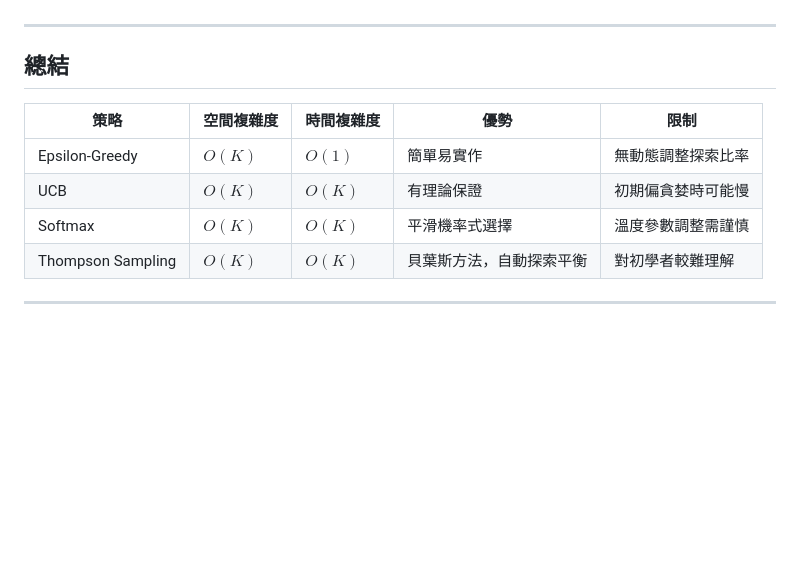
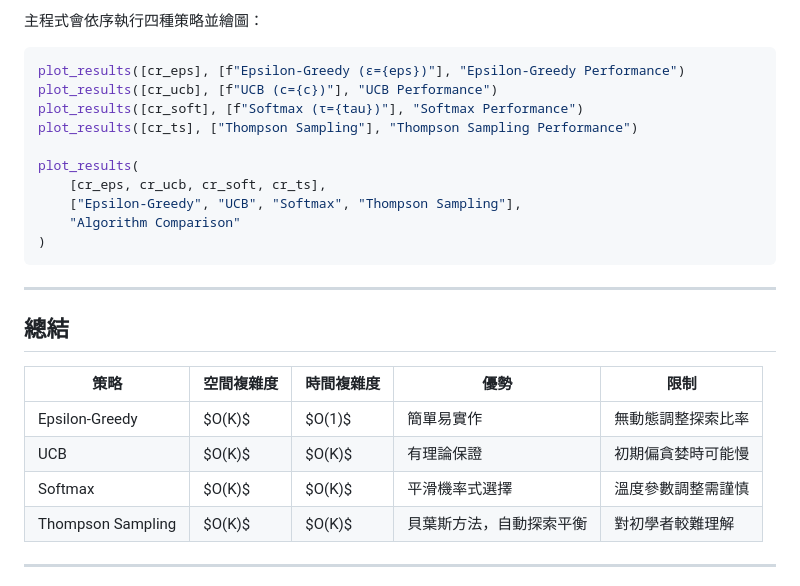
Before and after one commit to slurpee159/DRL, a Markdown page: HW3/README.md, the part around the change printed below. Drawn GitHub-style; blank space fills up the shorter version.

````diff
--- a/HW3/README.md
+++ b/HW3/README.md
@@ -132,13 +169,27 @@ What are the advantages of using Thompson Sampling in a non-stationary bandit se
+主程式會依序執行四種策略並繪圖：
+
+```python
+plot_results([cr_eps], [f"Epsilon-Greedy (ε={eps})"], "Epsilon-Greedy Performance")
+plot_results([cr_ucb], [f"UCB (c={c})"], "UCB Performance")
+plot_results([cr_soft], [f"Softmax (τ={tau})"], "Softmax Performance")
+plot_results([cr_ts], ["Thompson Sampling"], "Thompson Sampling Performance")
+
+plot_results(
+    [cr_eps, cr_ucb, cr_soft, cr_ts],
+    ["Epsilon-Greedy", "UCB", "Softmax", "Thompson Sampling"],
+    "Algorithm Comparison"
+)
+```
 
 ---
 
 ## 總結
 
-| 策略 | 空間複雜度 | 時間複雜度 | 優勢 | 限制 |
-|-------|--------------|--------------|---------|--------|
-| Epsilon-Greedy | $O(K)$ | $O(1)$ | 簡單易實作 | 無動態調整探索比率 |
-| UCB | $O(K)$ | $O(K)$ | 有理論保證 | 初期偏貪婪時可能慢 |
-| Softmax | $O(K)$ | $O(K)$ | 平滑機率式選擇 | 溫度參數調整需謹慎 |
-| Thompson Sampling | $O(K)$ | $O(K)$ | 貝葉斯方法，自動探索平衡 | 對初學者較難理解 |
+| 策略                | 空間複雜度    | 時間複雜度    | 優勢           | 限制        |
+| ----------------- | -------- | -------- | ------------ | --------- |
+| Epsilon-Greedy    | \$O(K)\$ | \$O(1)\$ | 簡單易實作        | 無動態調整探索比率 |
+| UCB               | \$O(K)\$ | \$O(K)\$ | 有理論保證        | 初期偏貪婪時可能慢 |
+| Softmax           | \$O(K)\$ | \$O(K)\$ | 平滑機率式選擇      | 溫度參數調整需謹慎 |
+| Thompson Sampling | \$O(K)\$ | \$O(K)\$ | 貝葉斯方法，自動探索平衡 | 對初學者較難理解  |
 
 ---
````
Also changed, not shown: other parts of HW3/README.md (+93 -43 lines).
